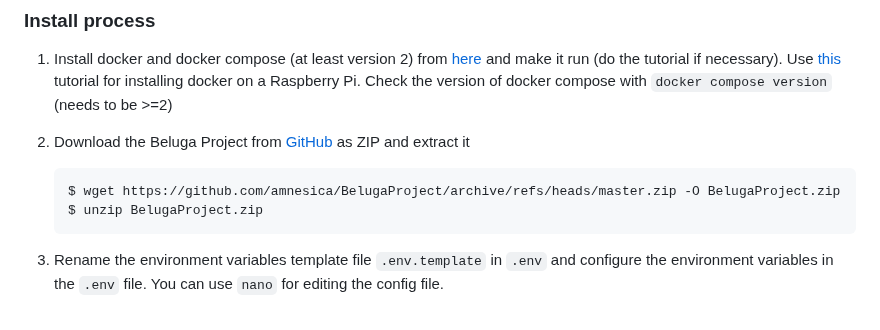
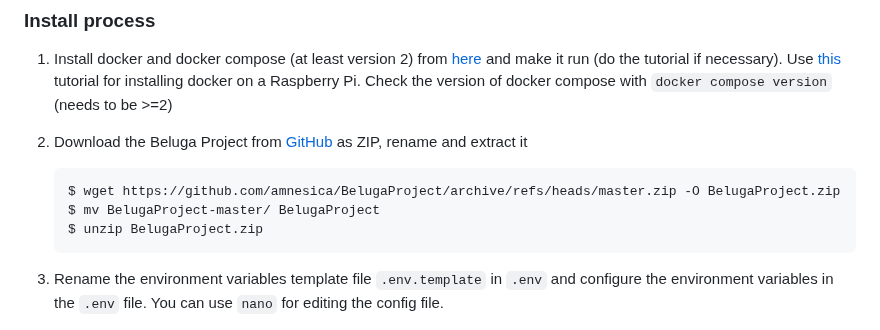
Before and after one commit to amnesica/BelugaProject, a Markdown page: doc/INSTALL.md, the part around the change. GitHub-like rendering.

````diff
--- a/doc/INSTALL.md
+++ b/doc/INSTALL.md
@@ -29,10 +29,11 @@ If you want to use the 3D view, follow these steps:
 
 1.  Install docker and docker compose (at least version 2) from [here](https://docs.docker.com/desktop/install/ubuntu/) and make it run (do the tutorial if necessary). Use [this](https://docs.docker.com/engine/install/debian/#install-using-the-convenience-script) tutorial for installing docker on a Raspberry Pi. Check the version of docker compose with `docker compose version` (needs to be >=2)
 
-2.  Download the Beluga Project from [GitHub](https://github.com/amnesica/BelugaProject) as ZIP and extract it
+2.  Download the Beluga Project from [GitHub](https://github.com/amnesica/BelugaProject) as ZIP, rename and extract it
 
     ```
     $ wget https://github.com/amnesica/BelugaProject/archive/refs/heads/master.zip -O BelugaProject.zip
+    $ mv BelugaProject-master/ BelugaProject
     $ unzip BelugaProject.zip
     ```
 
````
